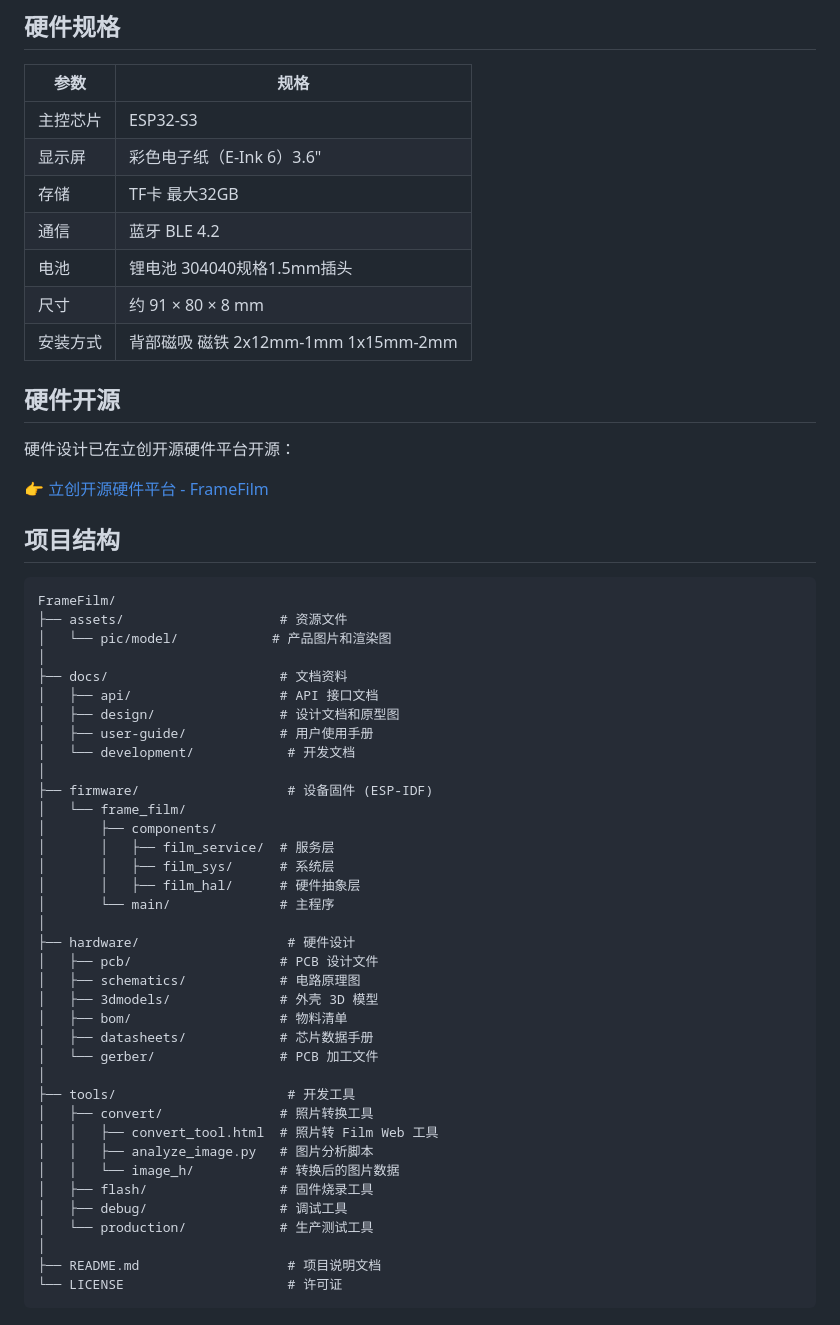
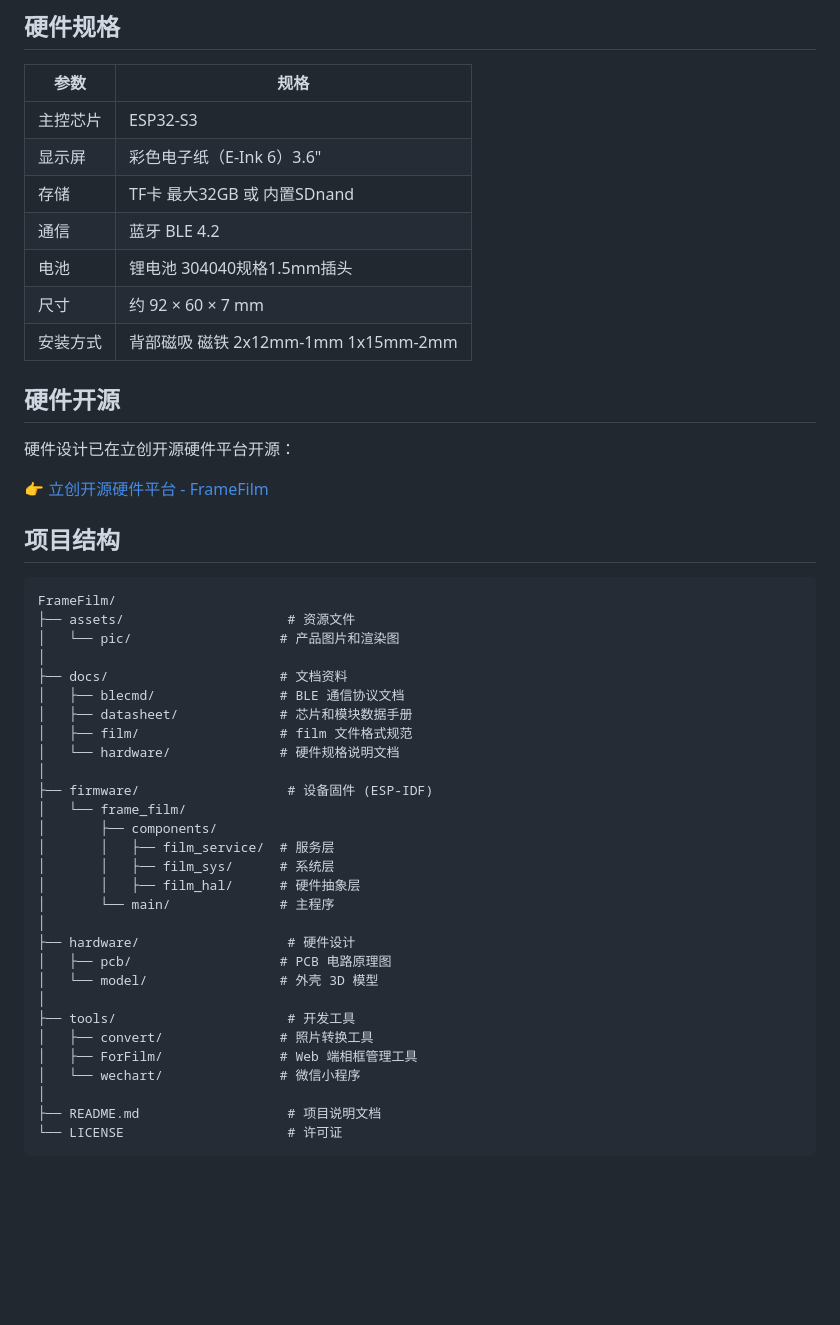
Before and after one commit to kirmisaki/FrameFilm, a Markdown page: README.md, the part around the change printed below. Rendered like a GitHub page; blank space fills up the shorter version.

````diff
--- a/README.md
+++ b/README.md
@@ -49,10 +49,10 @@
 |------|------|
 | 主控芯片 | ESP32-S3 |
 | 显示屏 | 彩色电子纸（E-Ink 6）3.6" |
-| 存储 | TF卡 最大32GB |
+| 存储 | TF卡 最大32GB 或 内置SDnand |
 | 通信 | 蓝牙 BLE 4.2 |
 | 电池 | 锂电池 304040规格1.5mm插头 |
-| 尺寸 | 约 91 × 80 × 8 mm |
+| 尺寸 | 约 92 × 60 × 7 mm |
 | 安装方式 | 背部磁吸 磁铁 2x12mm-1mm 1x15mm-2mm |
 
 ## 硬件开源
@@ -65,14 +65,14 @@
 
 ```
 FrameFilm/
-├── assets/                    # 资源文件
-│   └── pic/model/            # 产品图片和渲染图
+├── assets/                     # 资源文件
+│   └── pic/                   # 产品图片和渲染图
 │
 ├── docs/                      # 文档资料
-│   ├── api/                   # API 接口文档
-│   ├── design/                # 设计文档和原型图
-│   ├── user-guide/            # 用户使用手册
-│   └── development/            # 开发文档
+│   ├── blecmd/                # BLE 通信协议文档
+│   ├── datasheet/             # 芯片和模块数据手册
+│   ├── film/                  # film 文件格式规范
+│   └── hardware/              # 硬件规格说明文档
 │
 ├── firmware/                   # 设备固件 (ESP-IDF)
 │   └── frame_film/
@@ -83,21 +83,13 @@ FrameFilm/
 │       └── main/              # 主程序
 │
 ├── hardware/                   # 硬件设计
-│   ├── pcb/                   # PCB 设计文件
-│   ├── schematics/            # 电路原理图
-│   ├── 3dmodels/              # 外壳 3D 模型
-│   ├── bom/                   # 物料清单
-│   ├── datasheets/            # 芯片数据手册
-│   └── gerber/                # PCB 加工文件
+│   ├── pcb/                   # PCB 电路原理图
+│   └── model/                 # 外壳 3D 模型
 │
 ├── tools/                      # 开发工具
 │   ├── convert/               # 照片转换工具
-│   │   ├── convert_tool.html  # 照片转 Film Web 工具
-│   │   ├── analyze_image.py   # 图片分析脚本
-│   │   └── image_h/           # 转换后的图片数据
-│   ├── flash/                 # 固件烧录工具
-│   ├── debug/                 # 调试工具
-│   └── production/            # 生产测试工具
+│   ├── ForFilm/               # Web 端相框管理工具
+│   └── wechart/               # 微信小程序
 │
 ├── README.md                   # 项目说明文档
 └── LICENSE                     # 许可证
````
Also changed, not shown: other parts of README.md (+25 -4 lines), docs/hardware/hardware_spec.md (added, +360 -0 lines), hardware/README.md (+6 -12 lines), assets/pic/wechartQR.png (added), 5 other files.
